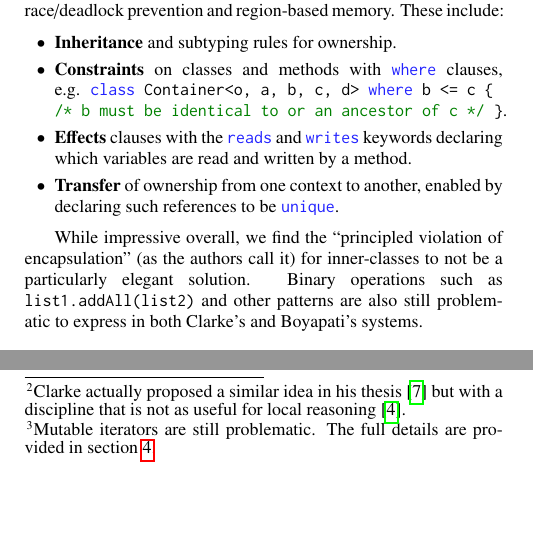
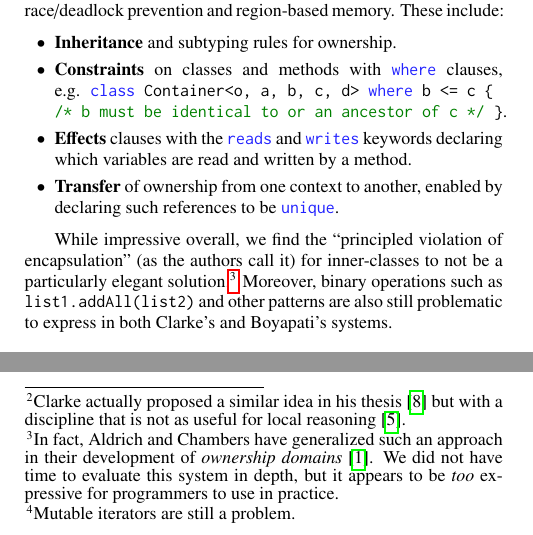
Before and after one commit to darylseah/evalapply, a LaTeX paper (report.tex): two parts of the columns of page 4 of 8, joined at a grey line, cut so that both start at the same text, the shorter picture padded with empty space. Compiled offline with pdfLaTeX.

Commit message:
Add mention of ownership domains

```diff
--- a/report.tex
+++ b/report.tex
@@ -618,9 +618,13 @@ declaring such references to be \lstinline|unique|.
 
 While impressive overall, we find the ``principled violation of encapsulation''
 (as the authors call it) for inner-classes to not be a particularly elegant
-solution. Binary operations such as \linebreak\lstinline|list1.addAll(list2)|
-and other patterns are also still problematic to express in both Clarke's and
-Boyapati's systems.
+solution.\footnote{In fact, Aldrich and Chambers have generalized such an
+approach in their development of \emph{ownership
+domains}~\cite{aldrich04domains}. We did not have time to evaluate this system
+in depth, but it appears to be \emph{too} expressive for programmers to use in
+practice.} Moreover, binary operations such as
+\linebreak\lstinline|list1.addAll(list2)| and other patterns are also still
+problematic to express in both Clarke's and Boyapati's systems.
 
 % - Boyapati: A type system that strictly enforces object encapsulation is
 %	 too constraining [113]: it does not allow efficient implementation of
@@ -653,14 +656,13 @@ context~\cite{dietl11gut}, and permit read-only access in all other cases. In
 other words, to enforce the \textbf{owners-as-modifiers} discipline instead of
 owners-as-dominators, thereby giving programmers greater expressibility. For
 example, read-only iterators and binary operations are not an issue in Universe
-Types.\footnote{Mutable iterators are still problematic. The full details are
-provided in \cref{sec:eval}.}
+Types.\footnote{Mutable iterators are still a problem.}
 
 Instead of the fully context parametric approach of
 Boyapati~\cite{boyapati04safejava}, which Clarke also
 adopted~\cite{clarke03ownership}, Dietl et al.\ proposed using type modifiers
 exclusively for the declaration of ownership. There are three
-programmer-expressible modifiers in Universe Types:
+programmer-expressible modifiers in Universe Types: \newpage
 \begin{itemize}
 	\item \textbf{\lstinline|any|}:
 		No restrictions on the owner. Similar to Clarke's \lstinline|norep|.
```
Also changed, not shown: report.tex (1 more changed lines).
